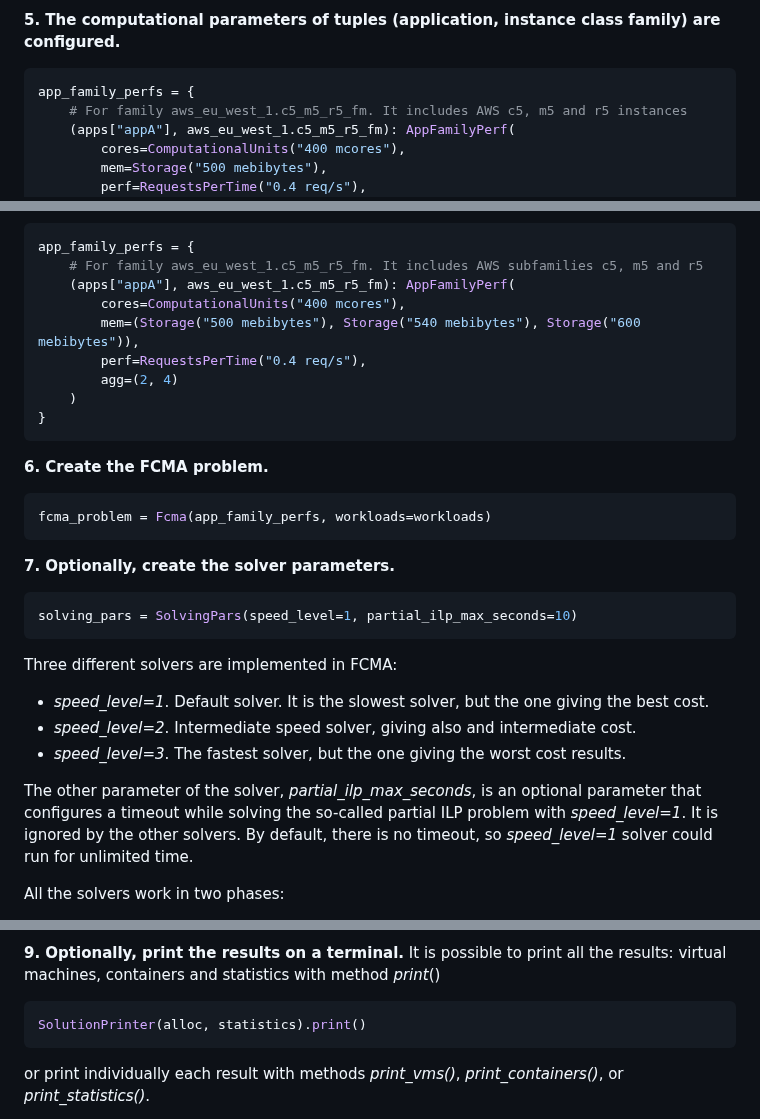
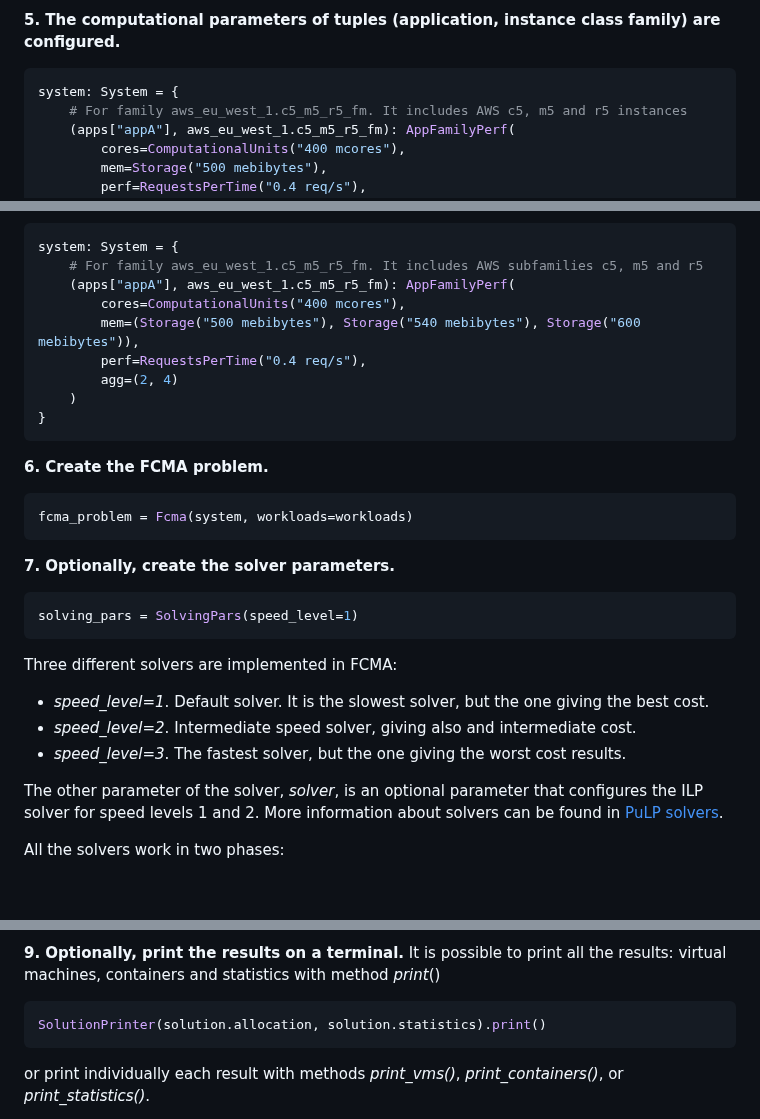
Before and after one commit to asi-uniovi/fcma, a Markdown page: README.md, 3 parts joined by grey strips. GitHub-like rendering; blank space fills up the shorter version.

````diff
--- a/README.md
+++ b/README.md
@@ -132,7 +132,7 @@ to the problem must provide a total application performance higher than the give
 configured.**
 
 ```python
-app_family_perfs = {
+system: System = {
     # For family aws_eu_west_1.c5_m5_r5_fm. It includes AWS c5, m5 and r5 instances
     (apps["appA"], aws_eu_west_1.c5_m5_r5_fm): AppFamilyPerf(
         cores=ComputationalUnits("400 mcores"),
@@ -201,7 +201,7 @@ for a replica of 400 mcores and 0.4 req/s, the second for a replica of 2 x 400=8
 and 0.8 req/s, and the last one for a replica ofr 4 x 400=1600 mcores and 1.6 req/s.
 
 ```python
-app_family_perfs = {
+system: System = {
     # For family aws_eu_west_1.c5_m5_r5_fm. It includes AWS subfamilies c5, m5 and r5
     (apps["appA"], aws_eu_west_1.c5_m5_r5_fm): AppFamilyPerf(
         cores=ComputationalUnits("400 mcores"),
@@ -213,11 +213,11 @@ app_family_perfs = {
 ```
 **6. Create the FCMA problem.**
 ```python
-fcma_problem = Fcma(app_family_perfs, workloads=workloads)
+fcma_problem = Fcma(system, workloads=workloads)
 ```
 **7. Optionally, create the solver parameters.**
 ```python
-solving_pars = SolvingPars(speed_level=1, partial_ilp_max_seconds=10)
+solving_pars = SolvingPars(speed_level=1)
 ```
 Three different solvers are implemented in FCMA:
 - _speed_level=1_. Default solver. It is the slowest solver, but the one giving the
@@ -225,10 +225,9 @@ best cost.
 - _speed_level=2_. Intermediate speed solver, giving also and intermediate cost.
 - _speed_level=3_. The fastest solver, but the one giving the worst cost results.
 
-The other parameter of the solver, _partial_ilp_max_seconds_, is an optional parameter
-that configures a timeout while solving the so-called partial ILP problem with _speed_level=1_.
-It is ignored by the other solvers. By default, there is no timeout, so _speed_level=1_
-solver could run for unlimited time.
+The other parameter of the solver, _solver_, is an optional parameter that configures
+the ILP solver for speed levels 1 and 2. More information about solvers can be found in
+[PuLP solvers](https://coin-or.github.io/pulp/technical/solvers.html).
 
 All the solvers work in two phases:
 - Pre-allocation phase. This phase is different for each solver. The solver selected
@@ -302,7 +296,7 @@ the partial ILP problem, so this status does not have to match with _pre_allocat
 **9. Optionally, print the results on a terminal.**
 It is possible to print all the results: virtual machines, containers and statistics with method _print_()
 ```python
-SolutionPrinter(alloc, statistics).print()
+SolutionPrinter(solution.allocation, solution.statistics).print()
 ```
 or print individually each result with methods _print_vms()_, _print_containers()_, or _print_statistics()_.
 
````
Also changed, not shown: other parts of README.md (+7 -12 lines), alloc.png (deleted), solution.png (added), statistics.png (deleted), 5 other files.
